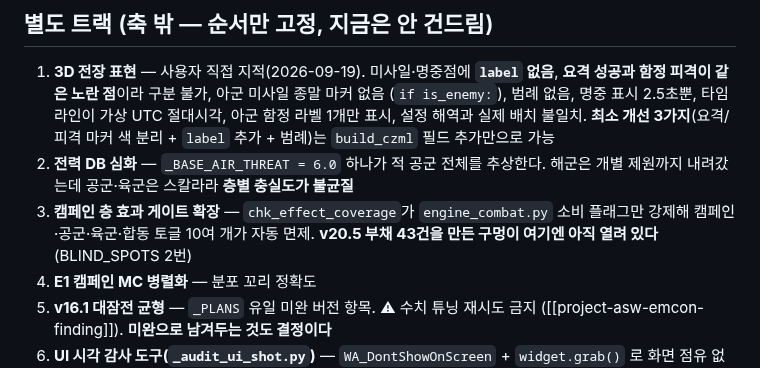
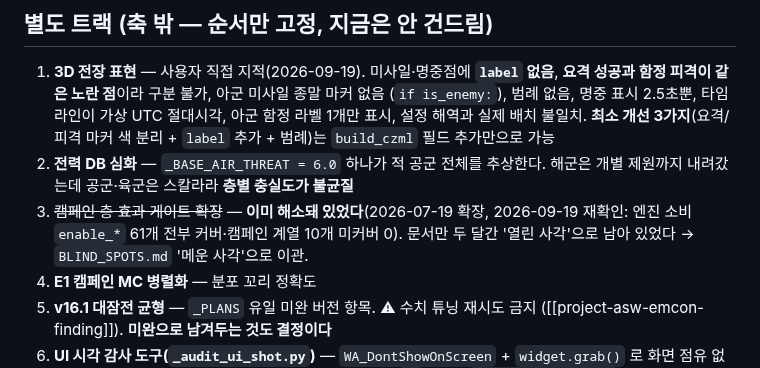
Before and after one commit to yim2412/joint-defense-sim, a Markdown page: plan_roadmap.md, the part around the change. Rendered like a GitHub page.

```diff
--- a/plan_roadmap.md
+++ b/plan_roadmap.md
@@ -189,9 +189,9 @@ REQ-04·05·08의 기본 임계값 자체를 다시 고르는 일은 하지 않
    필드 추가만으로 가능
 2. **전력 DB 심화** — `_BASE_AIR_THREAT = 6.0` 하나가 적 공군 전체를 추상한다.
    해군은 개별 제원까지 내려갔는데 공군·육군은 스칼라라 **층별 충실도가 불균질**
-3. **캠페인 층 효과 게이트 확장** — `chk_effect_coverage`가 `engine_combat.py` 소비
-   플래그만 강제해 캠페인·공군·육군·합동 토글 10여 개가 자동 면제.
-   **v20.5 부채 43건을 만든 구멍이 여기엔 아직 열려 있다**(BLIND_SPOTS 2번)
+3. ~~캠페인 층 효과 게이트 확장~~ — **이미 해소돼 있었다**(2026-07-19 확장, 2026-09-19
+   재확인: 엔진 소비 `enable_*` 61개 전부 커버·캠페인 계열 10개 미커버 0). 문서만
+   두 달간 '열린 사각'으로 남아 있었다 → `BLIND_SPOTS.md` '메운 사각'으로 이관.
 4. **E1 캠페인 MC 병렬화** — 분포 꼬리 정확도
 5. **v16.1 대잠전 균형** — `_PLANS` 유일 미완 버전 항목. ⚠ 수치 튜닝 재시도 금지
    ([[project-asw-emcon-finding]]). **미완으로 남겨두는 것도 결정이다**
```
Also changed, not shown: BLIND_SPOTS.md (+14 -21 lines).
